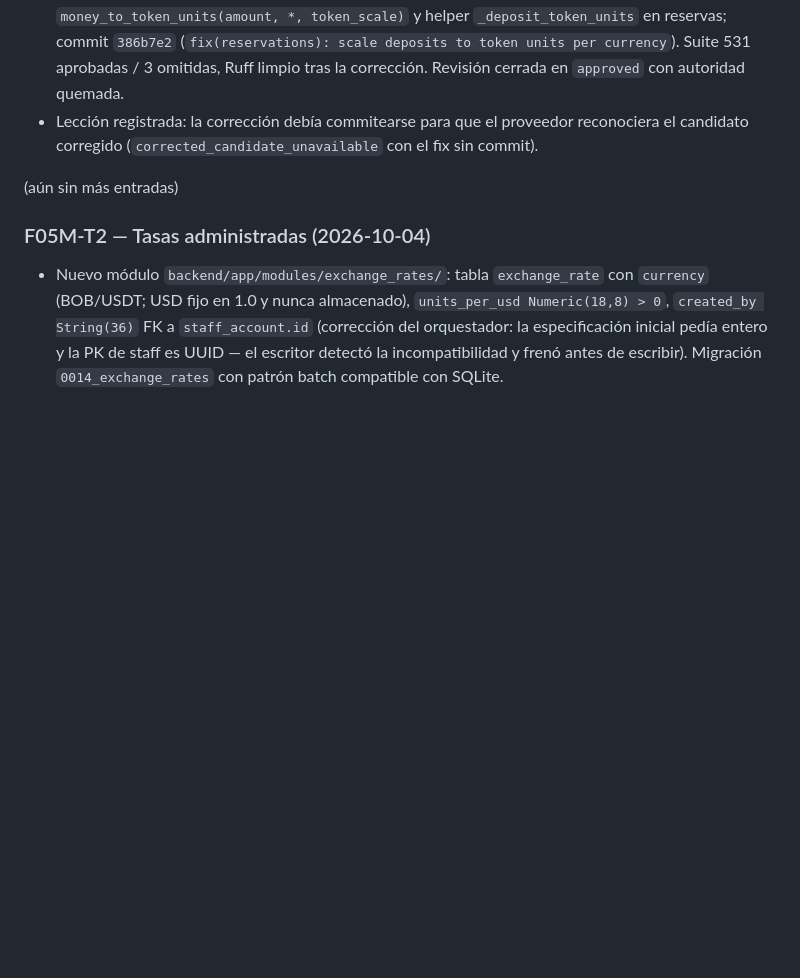
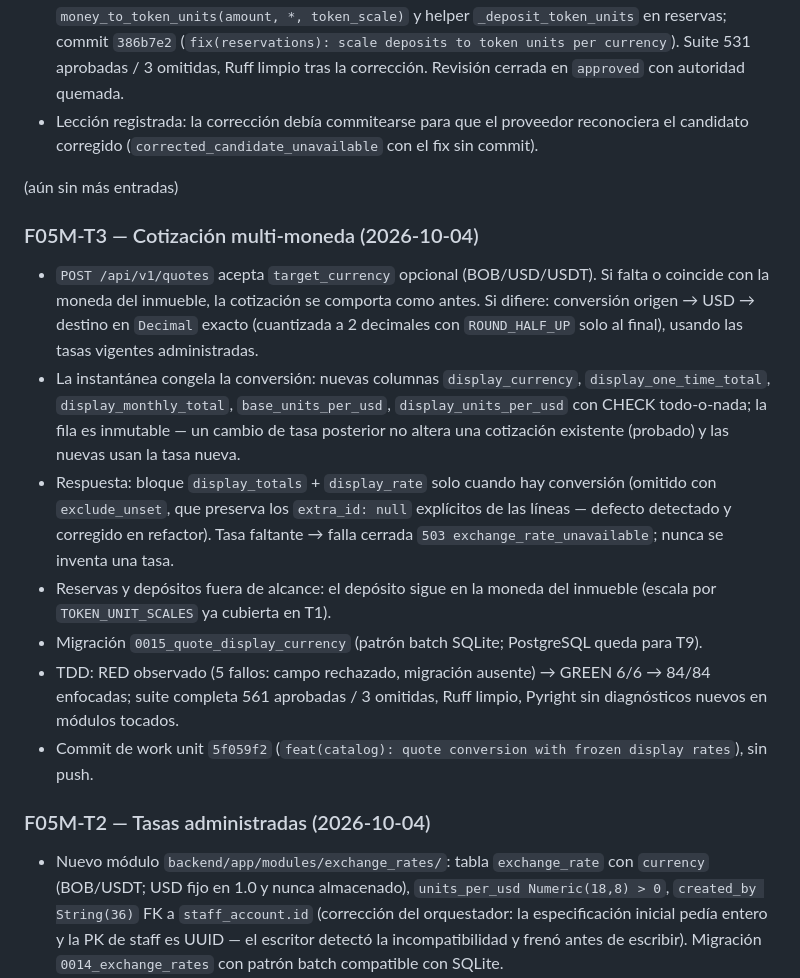
Before and after one commit to Fivoryu/sw1_pro_final_2026_2, a Markdown page: odd/tasks/f05-currency-offers.md, the part around one of its changes. GitHub-like rendering; blank space fills up the shorter version.

Commit message:
docs(odd): record F05M-T3 multi-currency quotes completion

```diff
--- a/odd/tasks/f05-currency-offers.md
+++ b/odd/tasks/f05-currency-offers.md
@@ -63,6 +63,16 @@ Fuera de superficie: `docs/diagramas/Diagrama1.eapx`, `openspec/`, identidad de
 
 (aún sin más entradas)
 
+### F05M-T3 — Cotización multi-moneda (2026-10-04)
+
+- `POST /api/v1/quotes` acepta `target_currency` opcional (BOB/USD/USDT). Si falta o coincide con la moneda del inmueble, la cotización se comporta como antes. Si difiere: conversión origen → USD → destino en `Decimal` exacto (cuantizada a 2 decimales con `ROUND_HALF_UP` solo al final), usando las tasas vigentes administradas.
+- La instantánea congela la conversión: nuevas columnas `display_currency`, `display_one_time_total`, `display_monthly_total`, `base_units_per_usd`, `display_units_per_usd` con CHECK todo-o-nada; la fila es inmutable — un cambio de tasa posterior no altera una cotización existente (probado) y las nuevas usan la tasa nueva.
+- Respuesta: bloque `display_totals` + `display_rate` solo cuando hay conversión (omitido con `exclude_unset`, que preserva los `extra_id: null` explícitos de las líneas — defecto detectado y corregido en refactor). Tasa faltante → falla cerrada `503 exchange_rate_unavailable`; nunca se inventa una tasa.
+- Reservas y depósitos fuera de alcance: el depósito sigue en la moneda del inmueble (escala por `TOKEN_UNIT_SCALES` ya cubierta en T1).
+- Migración `0015_quote_display_currency` (patrón batch SQLite; PostgreSQL queda para T9).
+- TDD: RED observado (5 fallos: campo rechazado, migración ausente) → GREEN 6/6 → 84/84 enfocadas; suite completa 561 aprobadas / 3 omitidas, Ruff limpio, Pyright sin diagnósticos nuevos en módulos tocados.
+- Commit de work unit `5f059f2` (`feat(catalog): quote conversion with frozen display rates`), sin push.
+
 ### F05M-T2 — Tasas administradas (2026-10-04)
 
 - Nuevo módulo `backend/app/modules/exchange_rates/`: tabla `exchange_rate` con `currency` (BOB/USDT; USD fijo en 1.0 y nunca almacenado), `units_per_usd Numeric(18,8) > 0`, `created_by String(36)` FK a `staff_account.id` (corrección del orquestador: la especificación inicial pedía entero y la PK de staff es UUID — el escritor detectó la incompatibilidad y frenó antes de escribir). Migración `0014_exchange_rates` con patrón batch compatible con SQLite.
```
Also changed, not shown: other parts of odd/tasks/f05-currency-offers.md (+1 -1 lines).
